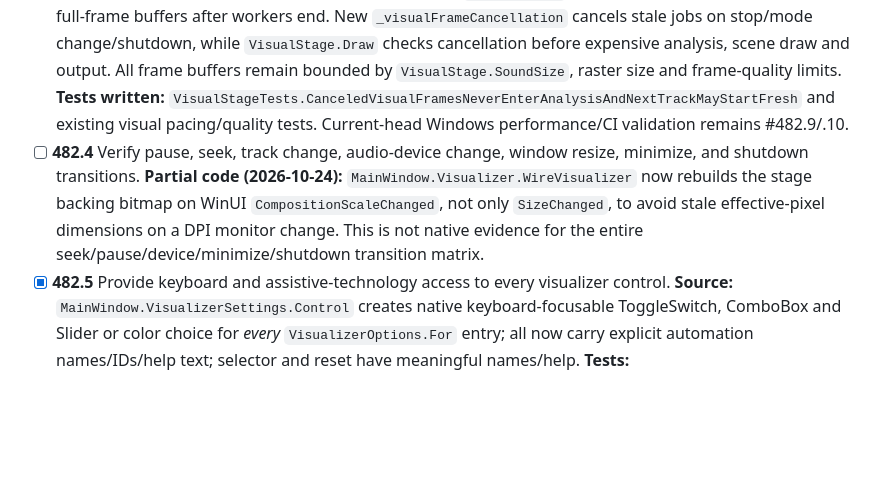
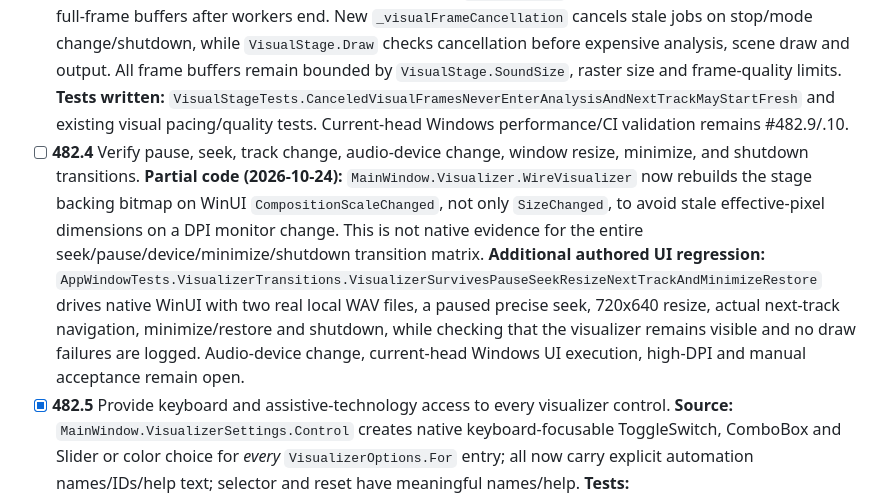
Before and after one commit to tochi-mba/rexplayer, a Markdown page: docs/ux-workstreams/merged-pr-followup-audit.md, the part around the change. Drawn GitHub-style; blank space fills up the shorter version.

Commit message:
Record lifecycle UI automation while leaving audio-device verification open

```diff
--- a/docs/ux-workstreams/merged-pr-followup-audit.md
+++ b/docs/ux-workstreams/merged-pr-followup-audit.md
@@ -58,7 +58,7 @@ Columns for evidence should be added next to checked entries only after the evid
 - [x] **482.1** Inventory every visualizer mode, option, default, and persistence key against the current implementation. **Verified source-inventory deliverable:** [exact keys, 42 modes, default palettes, 146 specific options, ranges and all choices](visualizer-option-inventory.md) against `VisualizerChoice`, `VisualizerOptions.For`, and `VisualScene.Draws`; regression test `EachModeOptionHasAValidDefaultAndAStableDistinctPersistenceKey`. This does **not** close tasks #482.2–#482.9 (native controls and end-to-end quality checks).
 - [x] **482.2** Verify switching modes preserves compatible values and resets incompatible values predictably. **Source policy:** `MainWindow.VisualizerSettings` uses a shared dictionary keyed by lowercased mode names, and `VisualizerOptions.With`, `For` and `Reset` preserve independent mode settings, apply defaults to modes without entries, and only reset the selected prefix. **Tests:** `VisualizerGroupsTests.SwitchingVisualizerModesRestoresTheirOwnChoicesAndDefaultsWithoutCrossModeLeakage` and `EveryVisualizerOptionSurvivesIndependentSelectionAndReset`. Native UI transitions remain #482.4/.5/.8.
 - [x] **482.3** Keep analysis off the UI thread and bound memory, CPU, and cancellation behavior. **Code:** `MainWindow.Visualizer.DrawStage` schedules one frame at a time off the UI thread with `Task.Run`, skips drawing if a frame is still in flight, limits frame rate via `VisualPacing` and CPU budgets, and releases old full-frame buffers after workers end. New `_visualFrameCancellation` cancels stale jobs on stop/mode change/shutdown, while `VisualStage.Draw` checks cancellation before expensive analysis, scene draw and output. All frame buffers remain bounded by `VisualStage.SoundSize`, raster size and frame-quality limits. **Tests written:** `VisualStageTests.CanceledVisualFramesNeverEnterAnalysisAndNextTrackMayStartFresh` and existing visual pacing/quality tests. Current-head Windows performance/CI validation remains #482.9/.10.
-- [ ] **482.4** Verify pause, seek, track change, audio-device change, window resize, minimize, and shutdown transitions. **Partial code (2026-10-24):** `MainWindow.Visualizer.WireVisualizer` now rebuilds the stage backing bitmap on WinUI `CompositionScaleChanged`, not only `SizeChanged`, to avoid stale effective-pixel dimensions on a DPI monitor change. This is not native evidence for the entire seek/pause/device/minimize/shutdown transition matrix.
+- [ ] **482.4** Verify pause, seek, track change, audio-device change, window resize, minimize, and shutdown transitions. **Partial code (2026-10-24):** `MainWindow.Visualizer.WireVisualizer` now rebuilds the stage backing bitmap on WinUI `CompositionScaleChanged`, not only `SizeChanged`, to avoid stale effective-pixel dimensions on a DPI monitor change. This is not native evidence for the entire seek/pause/device/minimize/shutdown transition matrix. **Additional authored UI regression:** `AppWindowTests.VisualizerTransitions.VisualizerSurvivesPauseSeekResizeNextTrackAndMinimizeRestore` drives native WinUI with two real local WAV files, a paused precise seek, 720x640 resize, actual next-track navigation, minimize/restore and shutdown, while checking that the visualizer remains visible and no draw failures are logged. Audio-device change, current-head Windows UI execution, high-DPI and manual acceptance remain open.
 - [x] **482.5** Provide keyboard and assistive-technology access to every visualizer control. **Source:** `MainWindow.VisualizerSettings.Control` creates native keyboard-focusable ToggleSwitch, ComboBox and Slider or color choice for *every* `VisualizerOptions.For` entry; all now carry explicit automation names/IDs/help text; selector and reset have meaningful names/help. **Tests:** `AppWindowTests.EveryBasicVisualizerSettingHasARealAutomationNameAndResetHelp` checks native automation tree for every setting kind. Screen-reader walkthrough and full cross-configuration screenshots remain #482.7/.9.
 - [x] **482.6** Handle silent audio, mono, multichannel, clipped levels, very short files, and unavailable analysis. **Code:** `VisualStage.Draw` accepts missing/short/oversized buffers, pads only the old part of each channel with silence, treats an absent right channel as mono, sanitizes nonfinite/clipped samples, and keeps the latest samples aligned; `MainWindow.Visualizer` now sanitizes audio in native spectrum/oscilloscope/meters. Existing `ChannelMixer` handles multichannel-to-stereo routing. **Tests written:** `VisualStageTests.ShortAndMissingVisualizerSamplesStaySilentUntilTheSourceHasData`, `OversizedAndClippedVisualizerChannelsUseRecentFiniteSamples`, `SurroundMusicDownmixesToAnAccurateStereoVisualizerSignal`, `MonoAndStereoSourcesRenderWithinBoundsWithoutARequiredCamera`, `NonFiniteAudioCannotPoisonTheStage`, `MusicLightsTheStageAndMovesItMoreThanSilence`. New test pass/native coverage remain unverified until #482.9/.10.
 - [ ] **482.7** Capture deterministic screenshots for representative modes, settings, compact width, high DPI, and high contrast. **Partial native fixtures (2026-10-24):** added `AppWindowTests.VisualizerScreenshots.PausedVisualizerModesHaveNativeViewportCaptures` for Spectrum, Oscilloscope, Spectrogram and Vinyl at 1000x760/720x640 with settled paused frames, plus `VisualizerSettingsHaveNamedControlsAndNativeViewportCaptures` at both sizes and UIA control-name assertions. These are authored automated captures, **not a completed Windows run, reviewed pixels or high-DPI/high-contrast acceptance**.
```
